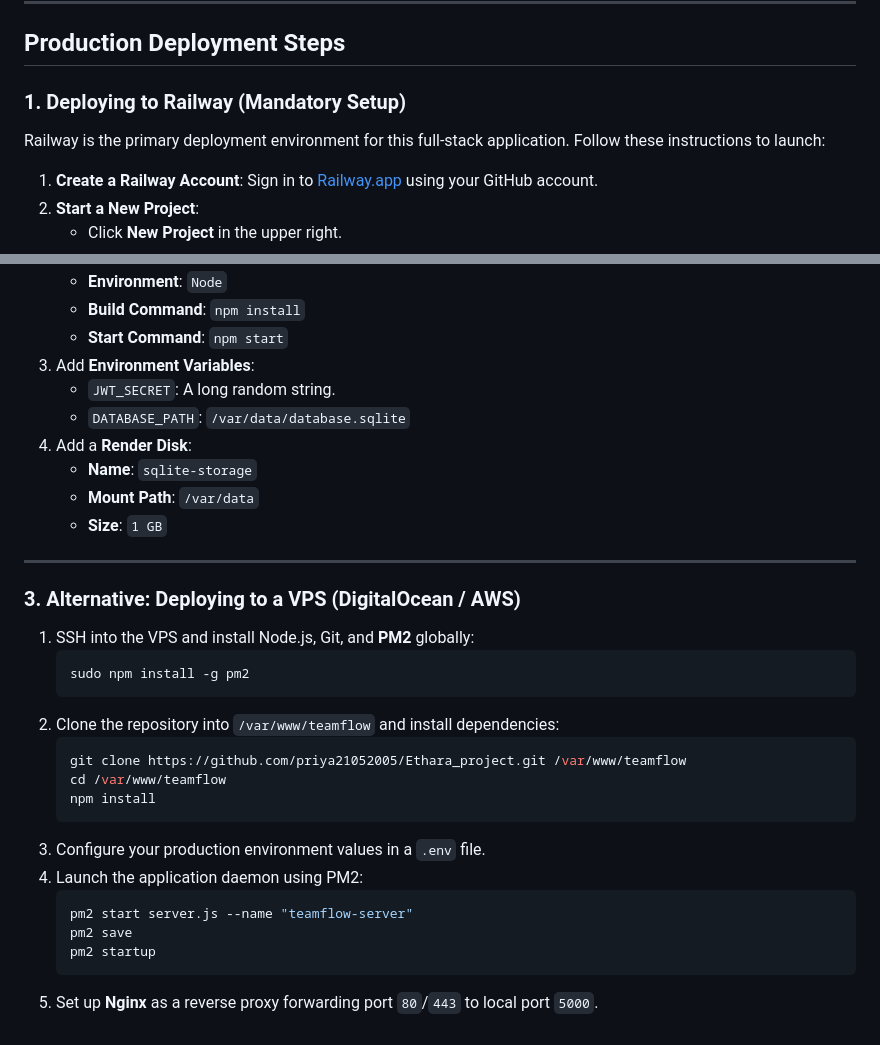
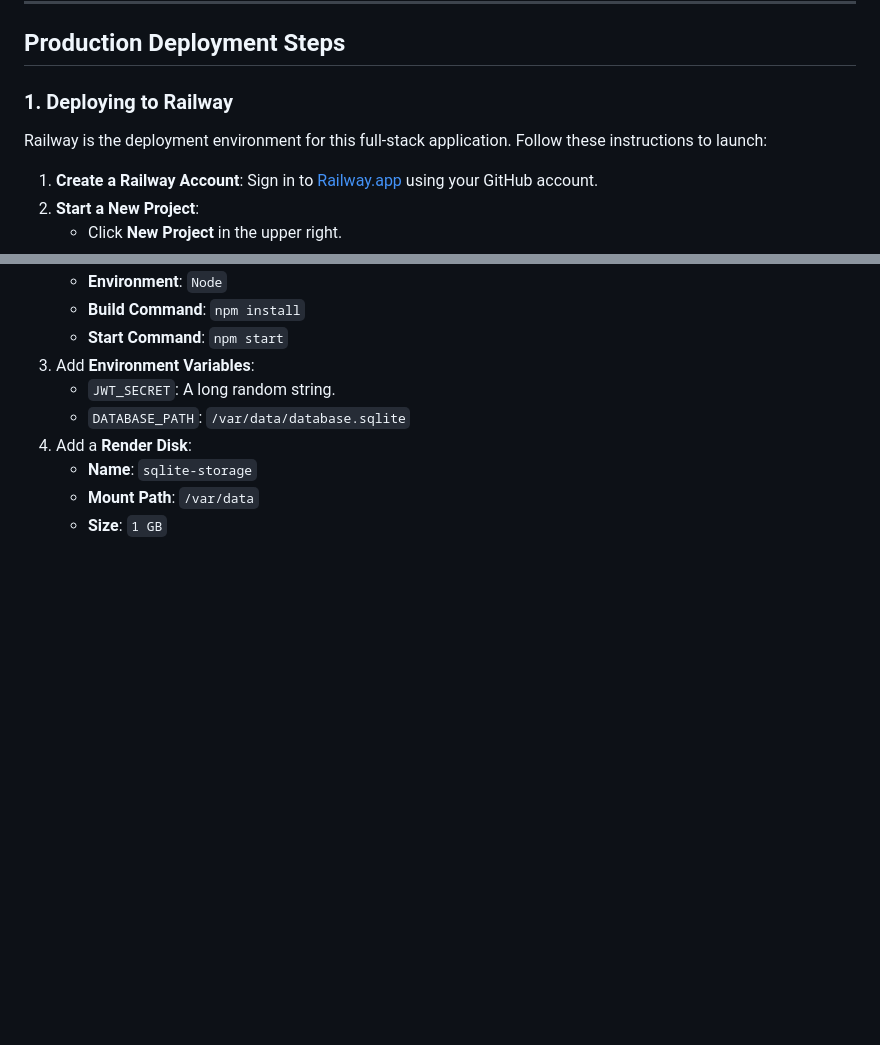
Before and after one commit to priya21052005/Ethara_project, a Markdown page: README.md, 2 parts joined by grey strips. Drawn GitHub-style; blank space fills up the shorter version.

Commit message:
docs: simplify railway deploy header and remove VPS alternative

````diff
--- a/README.md
+++ b/README.md
@@ -128,9 +128,9 @@ Ethara_project/
 
 ## Production Deployment Steps
 
-### 1. Deploying to Railway (Mandatory Setup)
+### 1. Deploying to Railway
 
-Railway is the primary deployment environment for this full-stack application. Follow these instructions to launch:
+Railway is the deployment environment for this full-stack application. Follow these instructions to launch:
 
 1. **Create a Railway Account**: Sign in to [Railway.app](https://railway.app) using your GitHub account.
 2. **Start a New Project**:
@@ -167,25 +167,3 @@ Railway is the primary deployment environment for this full-stack application. F
    - **Name**: `sqlite-storage`
    - **Mount Path**: `/var/data`
    - **Size**: `1 GB`
-
----
-
-### 3. Alternative: Deploying to a VPS (DigitalOcean / AWS)
-1. SSH into the VPS and install Node.js, Git, and **PM2** globally:
-   ```bash
-   sudo npm install -g pm2
-   ```
-2. Clone the repository into `/var/www/teamflow` and install dependencies:
-   ```bash
-   git clone https://github.com/priya21052005/Ethara_project.git /var/www/teamflow
-   cd /var/www/teamflow
-   npm install
-   ```
-3. Configure your production environment values in a `.env` file.
-4. Launch the application daemon using PM2:
-   ```bash
-   pm2 start server.js --name "teamflow-server"
-   pm2 save
-   pm2 startup
-   ```
-5. Set up **Nginx** as a reverse proxy forwarding port `80`/`443` to local port `5000`.
````
